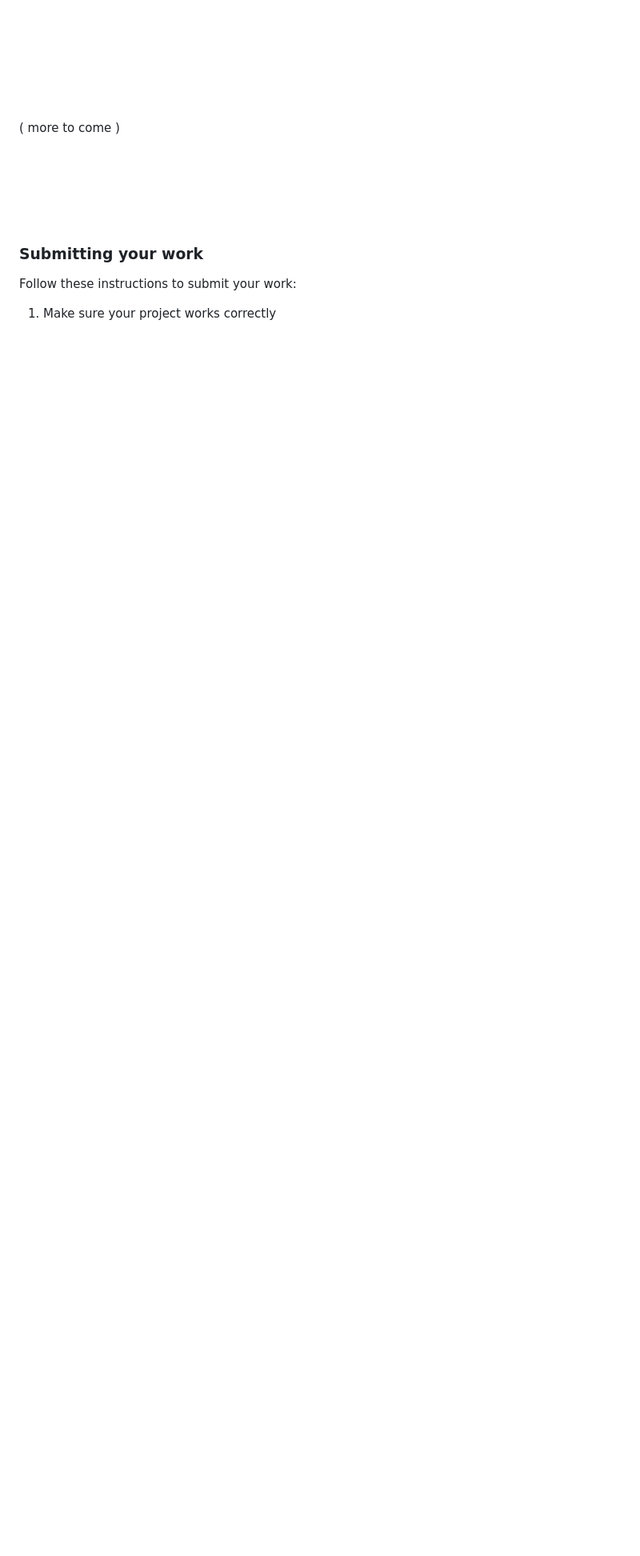
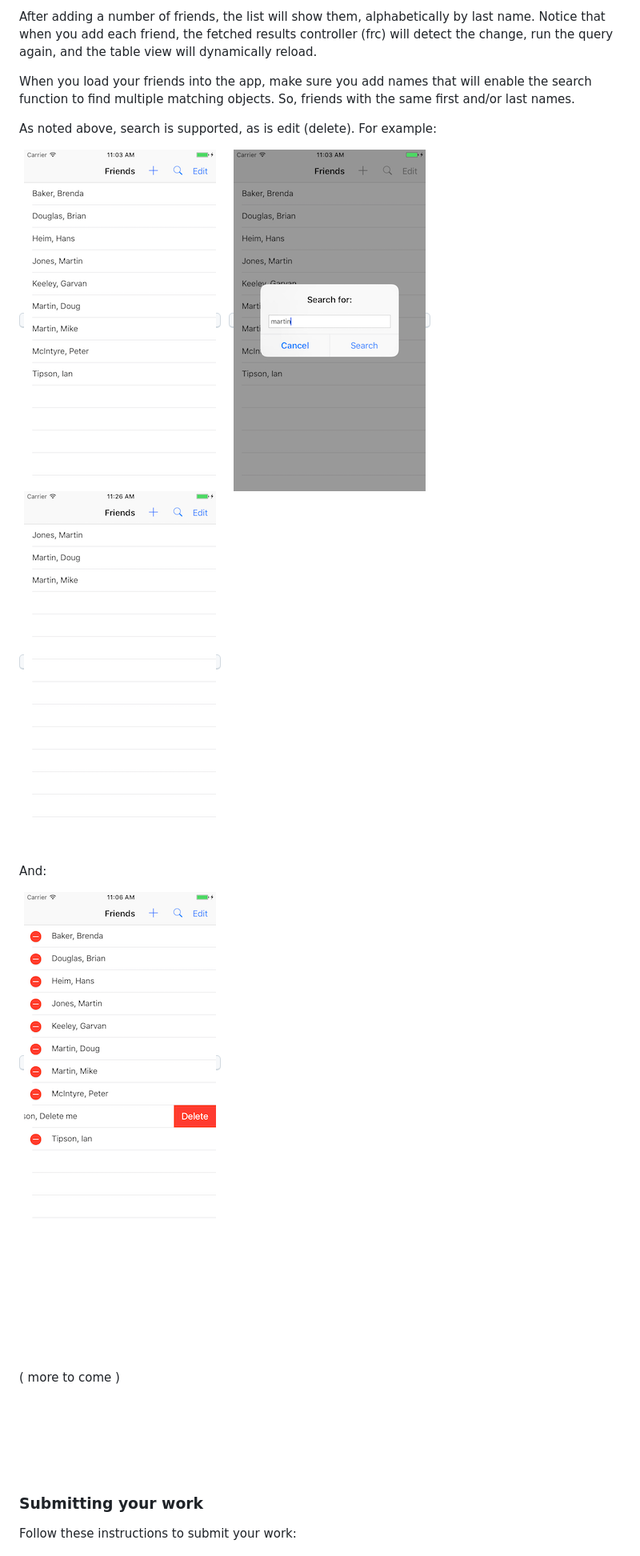
Before and after one commit to dps923/winter2017, a Markdown page: assignments/a8-core-data-fun.md, the part around the change printed below. Shown: that part at 80% size. GitHub-like rendering; pictures changed too: assignments/images/a8-edit-delete.png (added), assignments/images/a8-list-friends.png (added), assignments/images/a8-search-result.png (added); blank space fills up the shorter version.

Commit message:
Assignment 8 draft published

```diff
--- a/assignments/a8-core-data-fun.md
+++ b/assignments/a8-core-data-fun.md
@@ -25 +29,17 @@ Continue using the foundation topics from previous classes.
 <br>
+
+After adding a number of friends, the list will show them, alphabetically by last name. Notice that when you add each friend, the fetched results controller (frc) will detect the change, run the query again, and the table view will dynamically reload.
+
+When you load your friends into the app, make sure you add names that will enable the search function to find multiple matching objects. So, friends with the same first and/or last names.
+
+As noted above, search is supported, as is edit (delete). For example:
+
+<kbd>![Startup](images/a8-list-friends.png)</kbd>&nbsp;&nbsp;<kbd>![Startup](images/a8-search.png)</kbd>&nbsp;&nbsp;<kbd>![Startup](images/a8-search-result.png)</kbd>
+<br>
+
+And:
+
+<kbd>![Startup](images/a8-edit-delete.png)</kbd>
+<br>
+
+
```
Also changed, not shown: other parts of assignments/a8-core-data-fun.md (+10 -3 lines), assignments/images/a8-add-friend.png (added), assignments/images/a8-list-empty.png (added).
